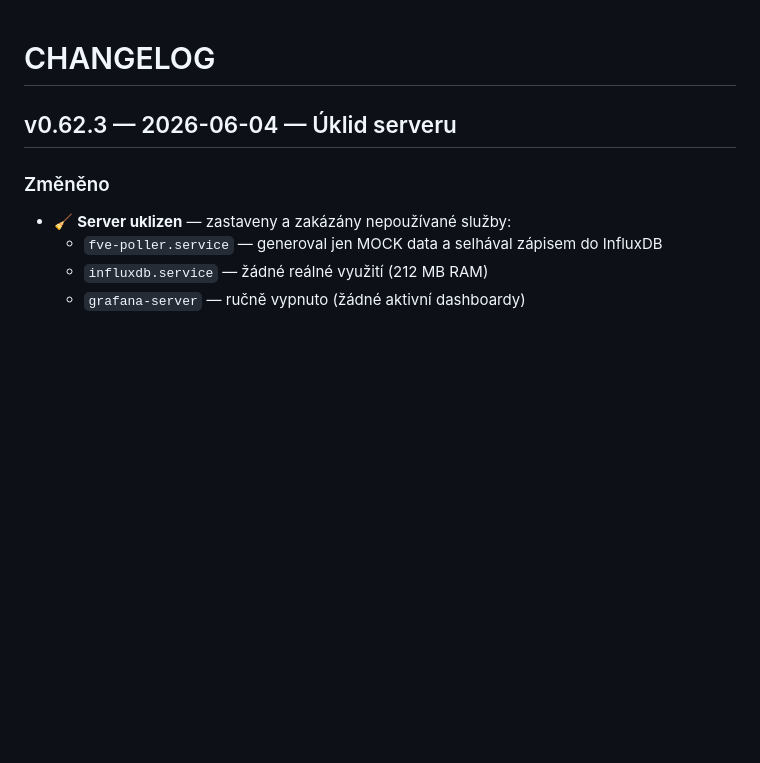
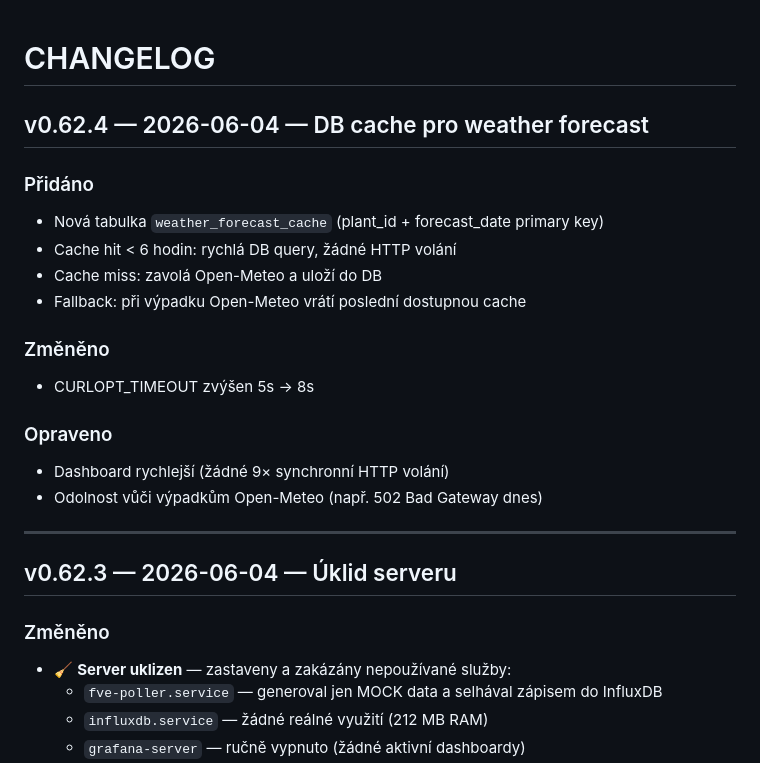
Before and after one commit to davesunlai/fve-monitor, a Markdown page: CHANGELOG.md, the part around the change. GitHub-like rendering; blank space fills up the shorter version.

Commit message:
docs: CHANGELOG v0.62.4

```diff
--- a/CHANGELOG.md
+++ b/CHANGELOG.md
@@ -1,4 +1,21 @@
 # CHANGELOG
+
+## v0.62.4 — 2026-06-04 — DB cache pro weather forecast
+
+### Přidáno
+- Nová tabulka `weather_forecast_cache` (plant_id + forecast_date primary key)
+- Cache hit < 6 hodin: rychlá DB query, žádné HTTP volání
+- Cache miss: zavolá Open-Meteo a uloží do DB
+- Fallback: při výpadku Open-Meteo vrátí poslední dostupnou cache
+
+### Změněno
+- CURLOPT_TIMEOUT zvýšen 5s → 8s
+
+### Opraveno
+- Dashboard rychlejší (žádné 9× synchronní HTTP volání)
+- Odolnost vůči výpadkům Open-Meteo (např. 502 Bad Gateway dnes)
+
+---
 
 ## v0.62.3 — 2026-06-04 — Úklid serveru
 
```
